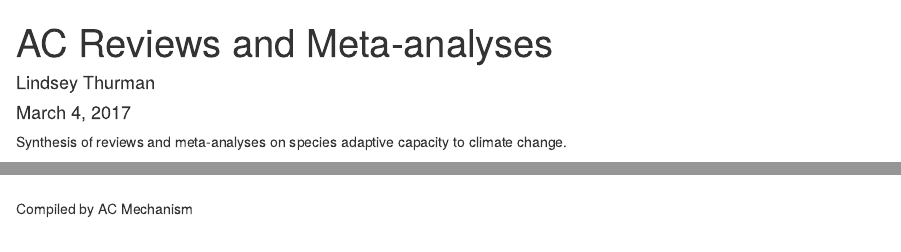
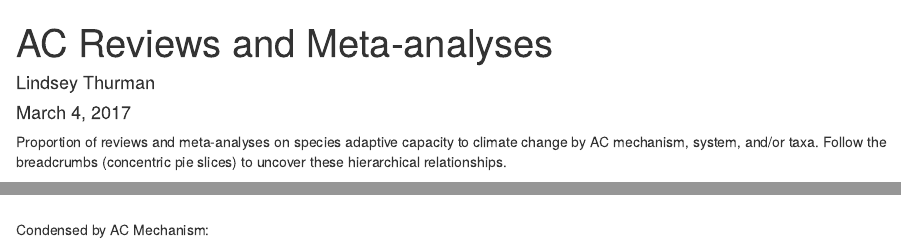
Before and after one commit to llthurman/Adaptive-Capacity, an R Markdown document (commands_rmdv2.Rmd): the page in a window 1100 px wide, from its top, and a second part further down, joined at a grey line. Rendered offline with R 4.5, knitr and Pandoc, with nearby package versions; some code elsewhere in the file could not run offline.

Commit message:
Add files via upload

````diff
--- a/commands_rmdv2.Rmd
+++ b/commands_rmdv2.Rmd
@@ -4,7 +4,7 @@ author: "Lindsey Thurman"
 date: "March 4, 2017"
 output: html_document
 ---
-Synthesis of reviews and meta-analyses on species adaptive capacity to climate change.
+Proportion of reviews and meta-analyses on species adaptive capacity to climate change by AC mechanism, system, and/or taxa. Follow the breadcrumbs (concentric pie slices) to uncover these hierarchical relationships.
 
 ```{r echo=FALSE, include=FALSE}
 REVIEWS<-read.csv("AC Reviews & Meta-analyses.csv", header=T)
@@ -57,7 +57,7 @@ function(el,x){
 <br>
 <br>
 <br>
-Compiled by AC Mechanism
+Condensed by AC Mechanism:
 ```{r echo=FALSE, message=FALSE, warning=FALSE}
 library(plotly)
 
````
Also changed, not shown: commands_rmdv2.html.
